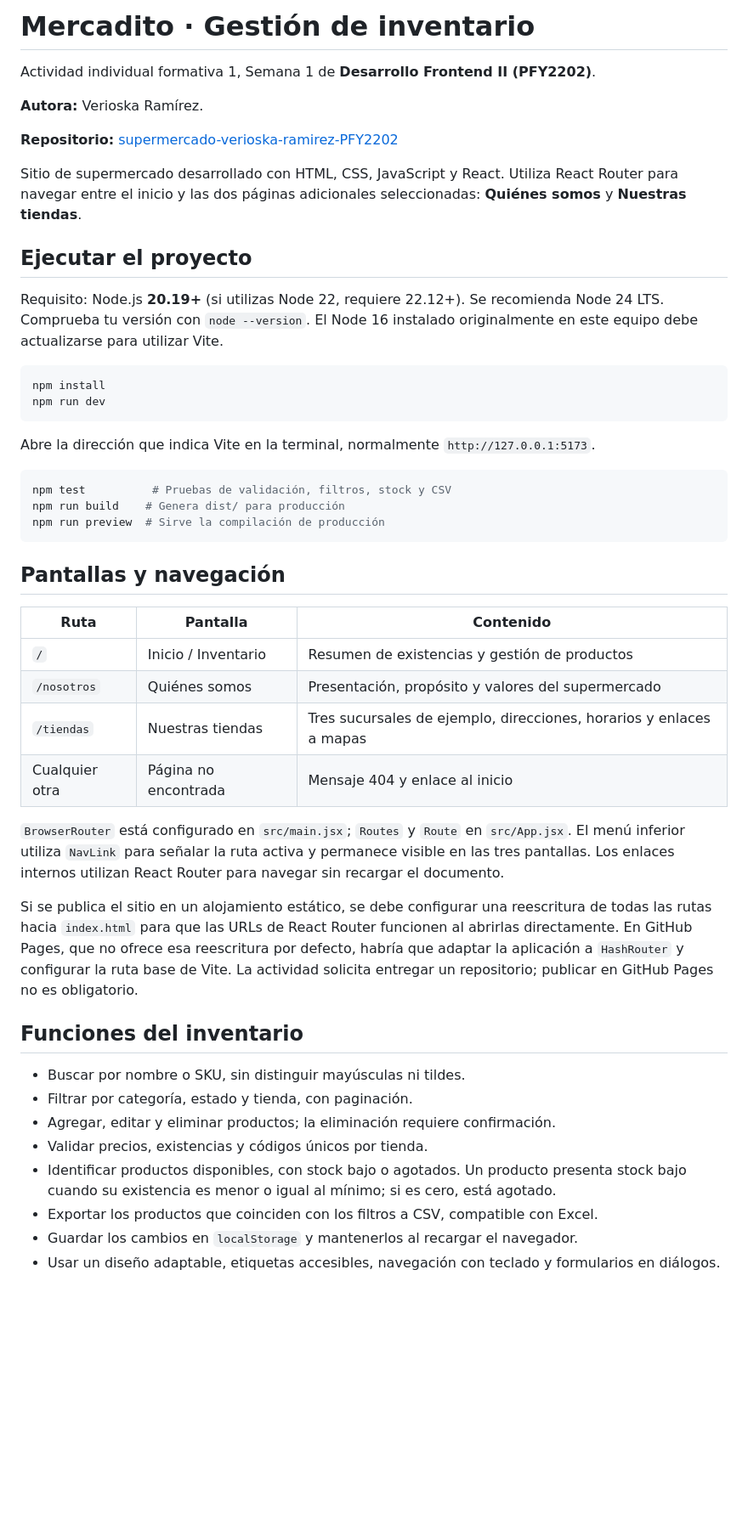
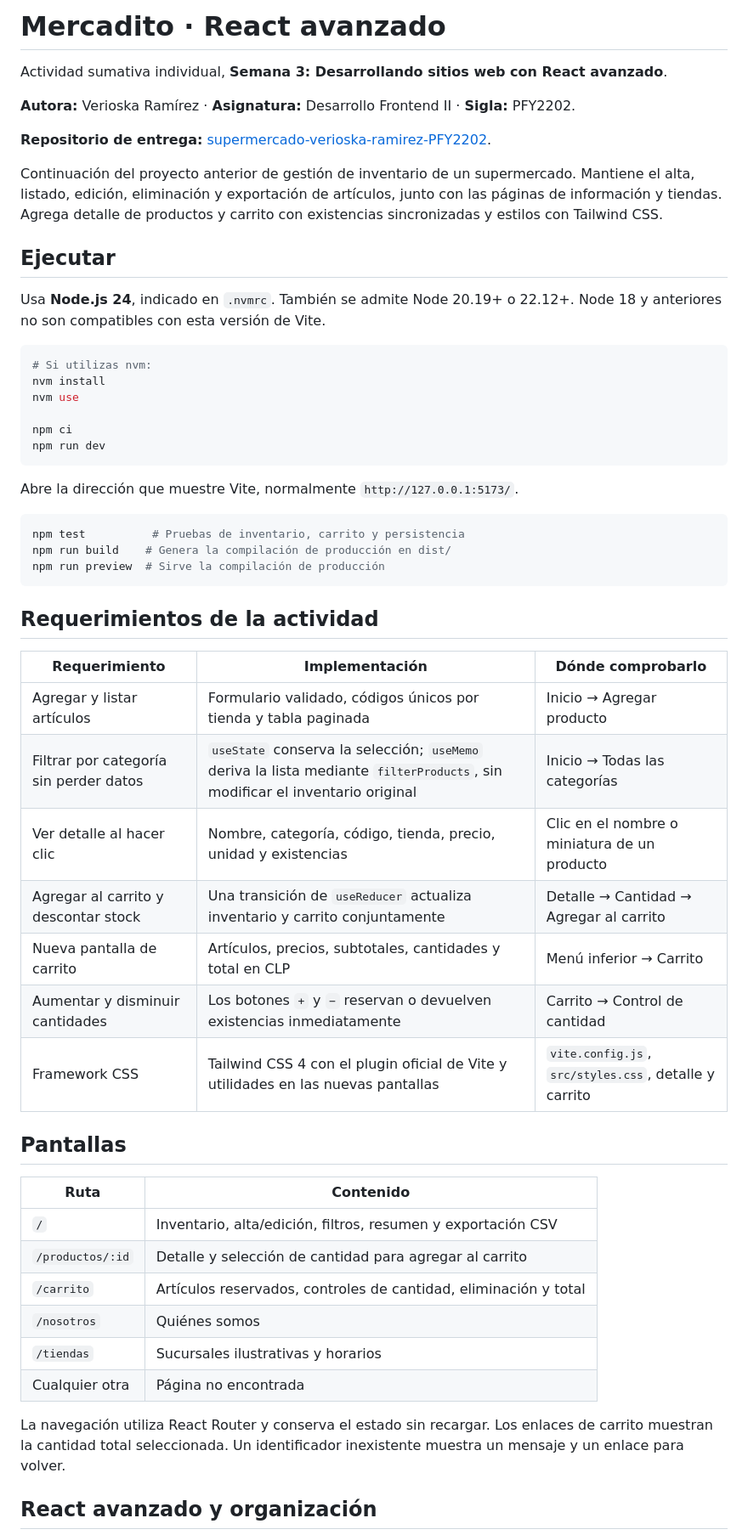
Before and after one commit to verioska/supermercado-verioska-ramirez-PFY2202, a Markdown page: README.md, the part around one of its changes. Shown at 85% size. Drawn GitHub-style; blank space fills up the shorter version.

Commit message:
Implementa sumativa 1 con detalle, carrito y Tailwind CSS

````diff
--- a/README.md
+++ b/README.md
@@ -1,51 +1,58 @@
-# Mercadito · Gestión de inventario
+# Mercadito · React avanzado
 
-Actividad individual formativa 1, Semana 1 de **Desarrollo Frontend II (PFY2202)**.
+Actividad sumativa individual, **Semana 3: Desarrollando sitios web con React avanzado**.
 
-**Autora:** Verioska Ramírez.
+**Autora:** Verioska Ramírez · **Asignatura:** Desarrollo Frontend II · **Sigla:** PFY2202.
 
-**Repositorio:** [supermercado-verioska-ramirez-PFY2202](https://github.com/verioska/supermercado-verioska-ramirez-PFY2202)
+**Repositorio de entrega:** [supermercado-verioska-ramirez-PFY2202](https://github.com/verioska/supermercado-verioska-ramirez-PFY2202).
 
-Sitio de supermercado desarrollado con HTML, CSS, JavaScript y React. Utiliza React Router para navegar entre el inicio y las dos páginas adicionales seleccionadas: **Quiénes somos** y **Nuestras tiendas**.
+Continuación del proyecto anterior de gestión de inventario de un supermercado. Mantiene el alta, listado, edición, eliminación y exportación de artículos, junto con las páginas de información y tiendas. Agrega detalle de productos y carrito con existencias sincronizadas y estilos con Tailwind CSS.
 
-## Ejecutar el proyecto
+## Ejecutar
 
-Requisito: Node.js **20.19+** (si utilizas Node 22, requiere 22.12+). Se recomienda Node 24 LTS. Comprueba tu versión con `node --version`. El Node 16 instalado originalmente en este equipo debe actualizarse para utilizar Vite.
+Usa **Node.js 24**, indicado en `.nvmrc`. También se admite Node 20.19+ o 22.12+. Node 18 y anteriores no son compatibles con esta versión de Vite.
 
 ```bash
-npm install
+# Si utilizas nvm:
+nvm install
+nvm use
+
+npm ci
 npm run dev
 ```
 
-Abre la dirección que indica Vite en la terminal, normalmente `http://127.0.0.1:5173`.
+Abre la dirección que muestre Vite, normalmente `http://127.0.0.1:5173/`.
 
 ```bash
-npm test          # Pruebas de validación, filtros, stock y CSV
-npm run build    # Genera dist/ para producción
+npm test          # Pruebas de inventario, carrito y persistencia
+npm run build    # Genera la compilación de producción en dist/
 npm run preview  # Sirve la compilación de producción
 ```
 
-## Pantallas y navegación
+## Requerimientos de la actividad
 
-| Ruta | Pantalla | Contenido |
+| Requerimiento | Implementación | Dónde comprobarlo |
 | --- | --- | --- |
-| `/` | Inicio / Inventario | Resumen de existencias y gestión de productos |
-| `/nosotros` | Quiénes somos | Presentación, propósito y valores del supermercado |
-| `/tiendas` | Nuestras tiendas | Tres sucursales de ejemplo, direcciones, horarios y enlaces a mapas |
-| Cualquier otra | Página no encontrada | Mensaje 404 y enlace al inicio |
+| Agregar y listar artículos | Formulario validado, códigos únicos por tienda y tabla paginada | Inicio → Agregar producto |
+| Filtrar por categoría sin perder datos | `useState` conserva la selección; `useMemo` deriva la lista mediante `filterProducts`, sin modificar el inventario original | Inicio → Todas las categorías |
+| Ver detalle al hacer clic | Nombre, categoría, código, tienda, precio, unidad y existencias | Clic en el nombre o miniatura de un producto |
+| Agregar al carrito y descontar stock | Una transición de `useReducer` actualiza inventario y carrito conjuntamente | Detalle → Cantidad → Agregar al carrito |
+| Nueva pantalla de carrito | Artículos, precios, subtotales, cantidades y total en CLP | Menú inferior → Carrito |
+| Aumentar y disminuir cantidades | Los botones `+` y `−` reservan o devuelven existencias inmediatamente | Carrito → Control de cantidad |
+| Framework CSS | Tailwind CSS 4 con el plugin oficial de Vite y utilidades en las nuevas pantallas | `vite.config.js`, `src/styles.css`, detalle y carrito |
 
-`BrowserRouter` está configurado en `src/main.jsx`; `Routes` y `Route` en `src/App.jsx`. El menú inferior utiliza `NavLink` para señalar la ruta activa y permanece visible en las tres pantallas. Los enlaces internos utilizan React Router para navegar sin recargar el documento.
+## Pantallas
 
-Si se publica el sitio en un alojamiento estático, se debe configurar una reescritura de todas las rutas hacia `index.html` para que las URLs de React Router funcionen al abrirlas directamente. En GitHub Pages, que no ofrece esa reescritura por defecto, habría que adaptar la aplicación a `HashRouter` y configurar la ruta base de Vite. La actividad solicita entregar un repositorio; publicar en GitHub Pages no es obligatorio.
+| Ruta | Contenido |
+| --- | --- |
+| `/` | Inventario, alta/edición, filtros, resumen y exportación CSV |
+| `/productos/:id` | Detalle y selección de cantidad para agregar al carrito |
+| `/carrito` | Artículos reservados, controles de cantidad, eliminación y total |
+| `/nosotros` | Quiénes somos |
+| `/tiendas` | Sucursales ilustrativas y horarios |
+| Cualquier otra | Página no encontrada |
 
-## Funciones del inventario
+La navegación utiliza React Router y conserva el estado sin recargar. Los enlaces de carrito muestran la cantidad total seleccionada. Un identificador inexistente muestra un mensaje y un enlace para volver.
 
-- Buscar por nombre o SKU, sin distinguir mayúsculas ni tildes.
-- Filtrar por categoría, estado y tienda, con paginación.
-- Agregar, editar y eliminar productos; la eliminación requiere confirmación.
-- Validar precios, existencias y códigos únicos por tienda.
-- Identificar productos disponibles, con stock bajo o agotados. Un producto presenta stock bajo cuando su existencia es menor o igual al mínimo; si es cero, está agotado.
-- Exportar los productos que coinciden con los filtros a CSV, compatible con Excel.
-- Guardar los cambios en `localStorage` y mantenerlos al recargar el navegador.
-- Usar un diseño adaptable, etiquetas accesibles, navegación con teclado y formularios en diálogos.
+## React avanzado y organización
 
````
Also changed, not shown: other parts of README.md (+86 -41 lines), docs/capturas/carrito-movil.jpg (added), docs/capturas/carrito.jpg (added), docs/capturas/inventario.jpg (added), 15 other files.
